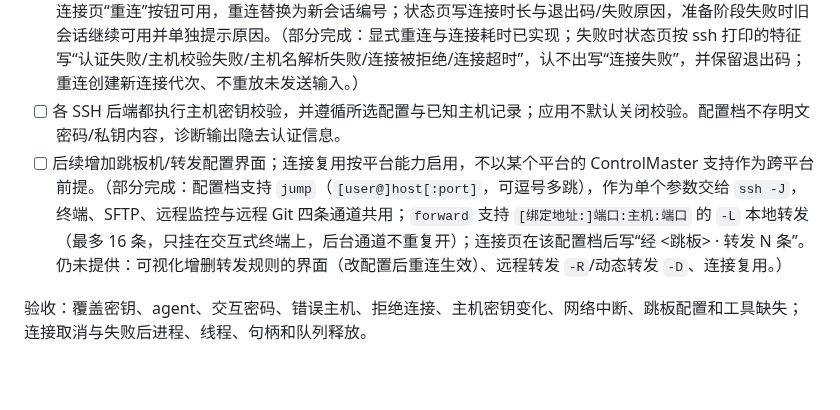
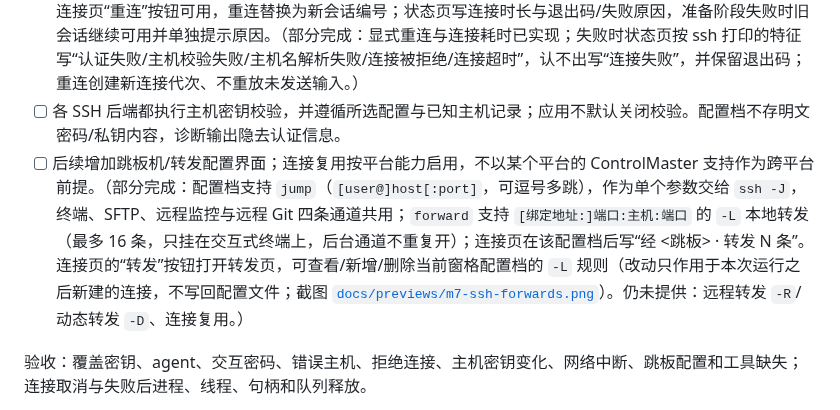
Before and after one commit to YoisakiKnd/congminal, a Markdown page: docs/roadmap.md, the part around the change. Drawn GitHub-style; blank space fills up the shorter version.

```diff
--- a/docs/roadmap.md
+++ b/docs/roadmap.md
@@ -196,7 +196,7 @@
 - [ ] 连接状态区分启动中、认证中、活动、断开和失败；无法可靠判断的状态不猜测。（部分完成：启动中/活动/断开/失败按输出与退出码判断；“认证中”取自前台认证覆盖层的归属，只在 `sftp-preview` 构建出现，默认构建没有覆盖层所以不会误报；活动与失败行写出从启动到首次输出的连接耗时。）（部分完成：按 `启动中 / 活动 / 断开 / 失败` 四段显示，认证过程不可观察故不单列——`启动中` 明确写“等待首屏输出”；阶段与时长同时显示在状态页第一行和连接页配置档后面。认证中单独成段需要 ssh 输出的可靠信号，暂不实现。）
 - [ ] 提供显式重连、连接耗时与错误信息；重连创建新的连接代次，不重放未发送输入或历史命令。（部分完成：连接页“重连”按钮可用，重连替换为新会话编号；状态页写连接时长与退出码/失败原因，准备阶段失败时旧会话继续可用并单独提示原因。（部分完成：显式重连与连接耗时已实现；失败时状态页按 ssh 打印的特征写“认证失败/主机校验失败/主机名解析失败/连接被拒绝/连接超时”，认不出写“连接失败”，并保留退出码；重连创建新连接代次、不重放未发送输入。）
 - [ ] 各 SSH 后端都执行主机密钥校验，并遵循所选配置与已知主机记录；应用不默认关闭校验。配置档不存明文密码/私钥内容，诊断输出隐去认证信息。
-- [ ] 后续增加跳板机/转发配置界面；连接复用按平台能力启用，不以某个平台的 ControlMaster 支持作为跨平台前提。（部分完成：配置档支持 `jump`（`[user@]host[:port]`，可逗号多跳），作为单个参数交给 `ssh -J`，终端、SFTP、远程监控与远程 Git 四条通道共用；`forward` 支持 `[绑定地址:]端口:主机:端口` 的 `-L` 本地转发（最多 16 条，只挂在交互式终端上，后台通道不重复开）；连接页在该配置档后写“经 <跳板> · 转发 N 条”。仍未提供：可视化增删转发规则的界面（改配置后重连生效）、远程转发 `-R`/动态转发 `-D`、连接复用。）
+- [ ] 后续增加跳板机/转发配置界面；连接复用按平台能力启用，不以某个平台的 ControlMaster 支持作为跨平台前提。（部分完成：配置档支持 `jump`（`[user@]host[:port]`，可逗号多跳），作为单个参数交给 `ssh -J`，终端、SFTP、远程监控与远程 Git 四条通道共用；`forward` 支持 `[绑定地址:]端口:主机:端口` 的 `-L` 本地转发（最多 16 条，只挂在交互式终端上，后台通道不重复开）；连接页在该配置档后写“经 <跳板> · 转发 N 条”。连接页的“转发”按钮打开转发页，可查看/新增/删除当前窗格配置档的 `-L` 规则（改动只作用于本次运行之后新建的连接，不写回配置文件；截图 [`docs/previews/m7-ssh-forwards.png`](previews/m7-ssh-forwards.png)）。仍未提供：远程转发 `-R`/动态转发 `-D`、连接复用。）
 
 验收：覆盖密钥、agent、交互密码、错误主机、拒绝连接、主机密钥变化、网络中断、跳板配置和工具缺失；连接取消与失败后进程、线程、句柄和队列释放。
 
```
Also changed, not shown: README.md (+1 -1 lines), docs/execution-m4.md (+12 -0 lines), docs/previews/m7-ssh-forwards.png (added), 5 other files.
